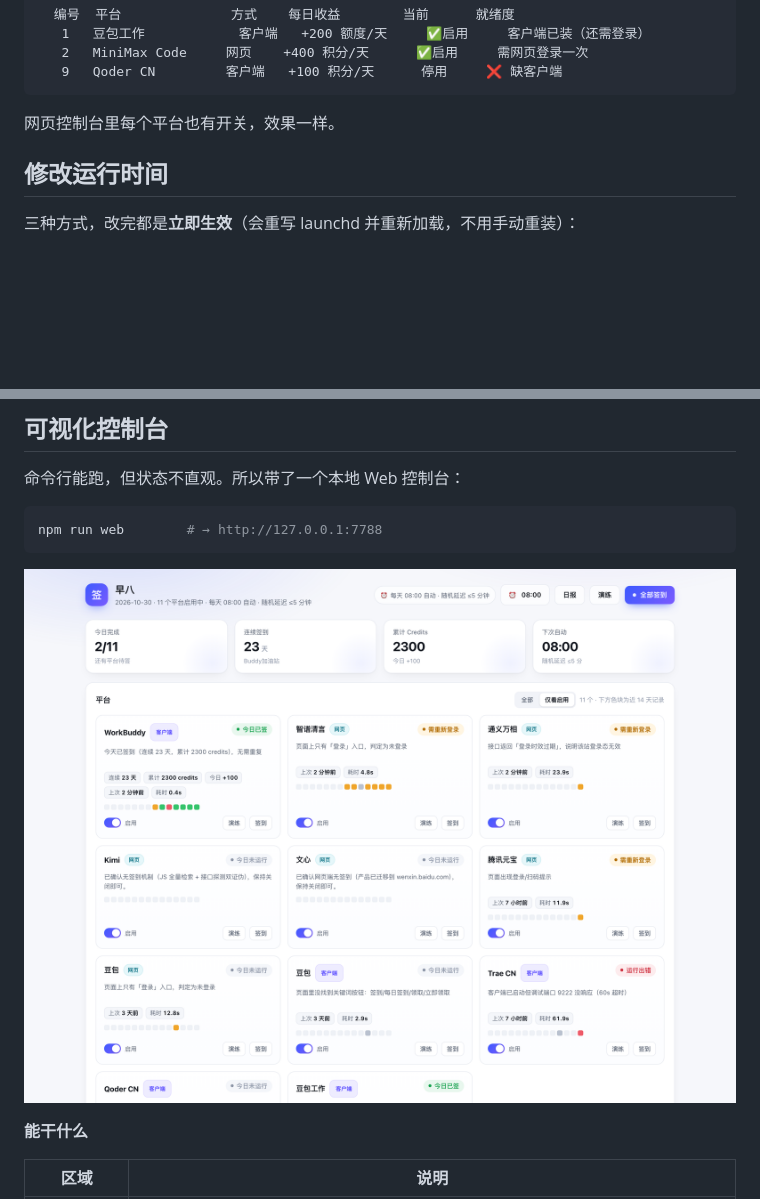
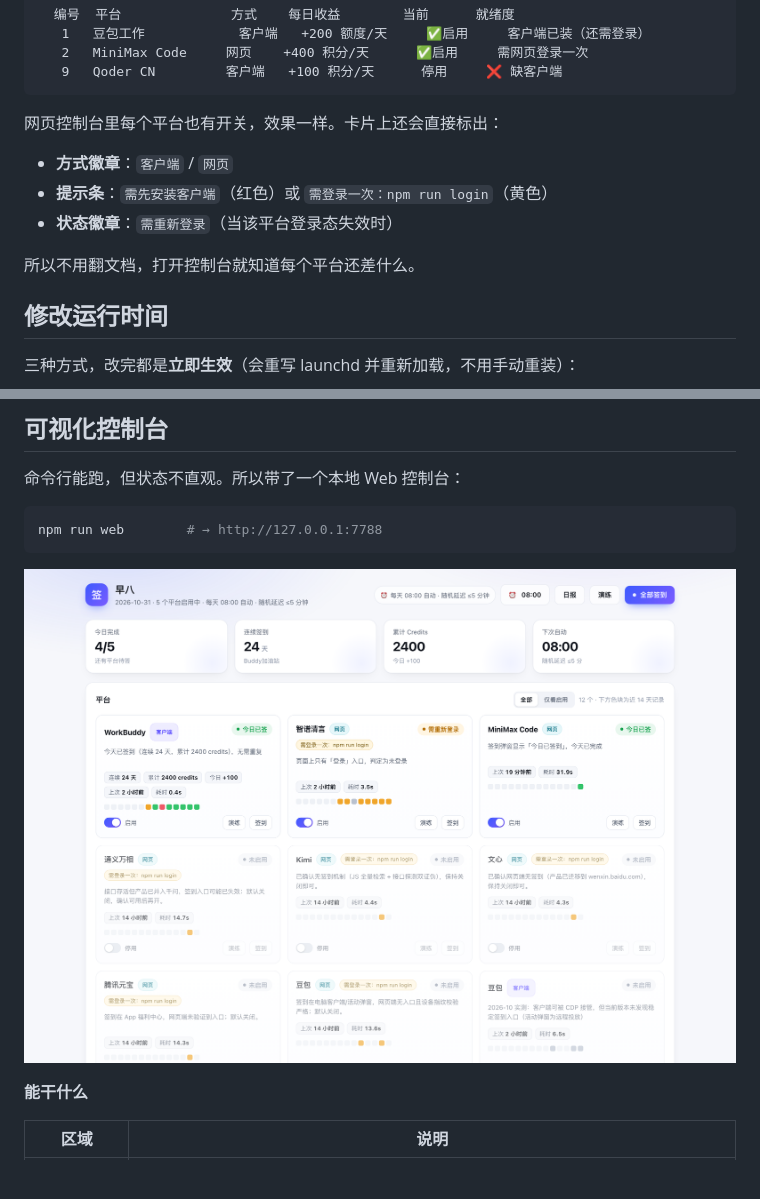
Before and after one commit to BorisSun0424-boop/ai-daily-checkin, a Markdown page: README.md, 2 parts joined by grey strips. Drawn GitHub-style; pictures changed too: docs/screenshot-dashboard.png; blank space fills up the shorter version.

````diff
--- a/README.md
+++ b/README.md
@@ -153,7 +153,13 @@ npm run setup -- --disable=trae-cn
    9   Qoder CN         客户端   +100 积分/天      停用     ❌ 缺客户端
 ```
 
-网页控制台里每个平台也有开关，效果一样。
+网页控制台里每个平台也有开关，效果一样。卡片上还会直接标出：
+
+- **方式徽章**：`客户端` / `网页`
+- **提示条**：`需先安装客户端`（红色）或 `需登录一次：npm run login`（黄色）
+- **状态徽章**：`需重新登录`（当该平台登录态失效时）
+
+所以不用翻文档，打开控制台就知道每个平台还差什么。
 
 ## 修改运行时间
 
````
Also changed, not shown: 3 other files.
